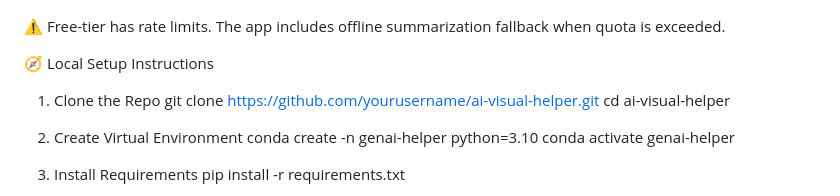
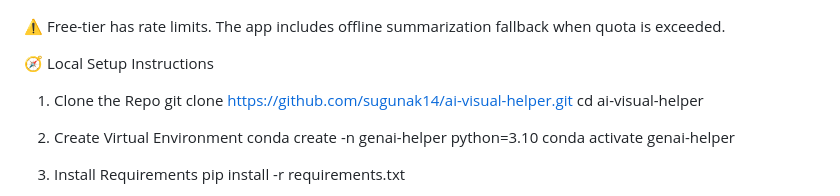
Before and after one commit to SugunaK14/ai-visual-helper, a Markdown page: README.md, the part around the change. Drawn GitHub-style.

```diff
--- a/README.md
+++ b/README.md
@@ -50,7 +50,7 @@ This project allows users to upload various types of documents—such as resumes
 
 🧭 Local Setup Instructions
 1. Clone the Repo
-git clone https://github.com/yourusername/ai-visual-helper.git
+git clone https://github.com/sugunak14/ai-visual-helper.git
 cd ai-visual-helper
 
 2. Create Virtual Environment
```
